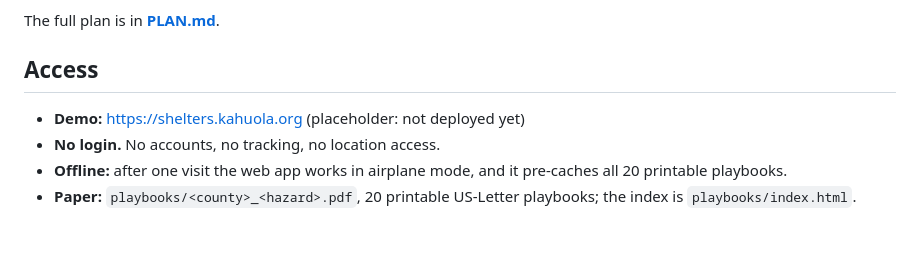
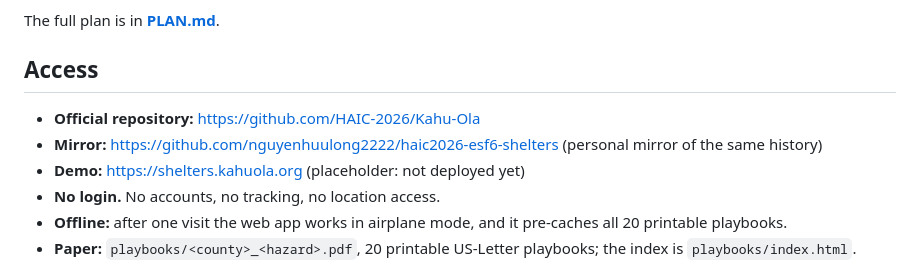
Before and after one commit to HAIC-2026/Kahu-Ola, a Markdown page: README.md, the part around the change. GitHub-like rendering; blank space fills up the shorter version.

Commit message:
Point README and PLAN to the official HAIC-2026/Kahu-Ola repository; personal repo as mirror
Co-Authored-By: Claude Opus 5.5 <noreply@anthropic.com>

```diff
--- a/README.md
+++ b/README.md
@@ -8,6 +8,8 @@ The full plan is in **[PLAN.md](PLAN.md)**.
 
 ## Access
 
+- **Official repository:** https://github.com/HAIC-2026/Kahu-Ola
+- **Mirror:** https://github.com/nguyenhuulong2222/haic2026-esf6-shelters (personal mirror of the same history)
 - **Demo:** https://shelters.kahuola.org (placeholder: not deployed yet)
 - **No login.** No accounts, no tracking, no location access.
 - **Offline:** after one visit the web app works in airplane mode, and it pre-caches all 20 printable playbooks.
```
Also changed, not shown: PLAN.md (+3 -1 lines).
